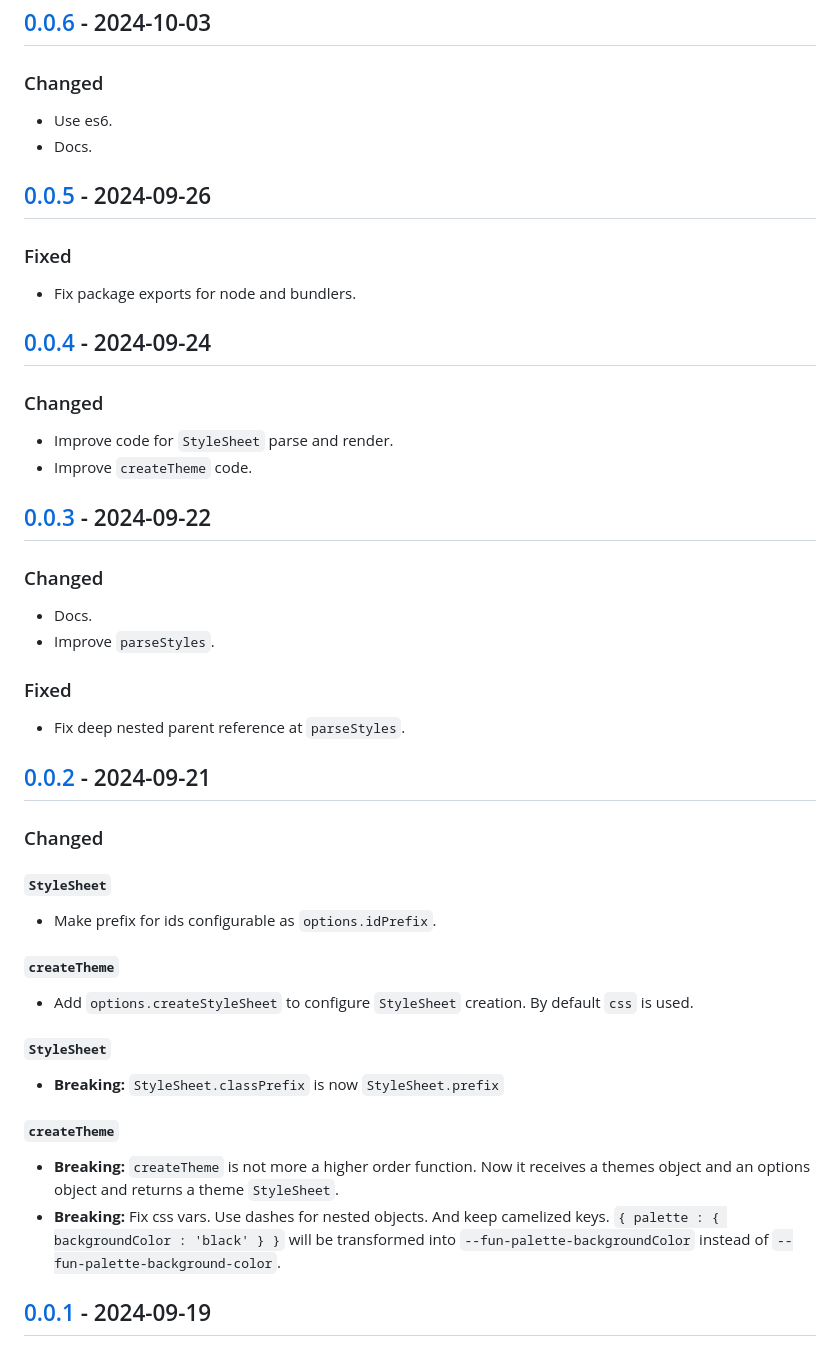
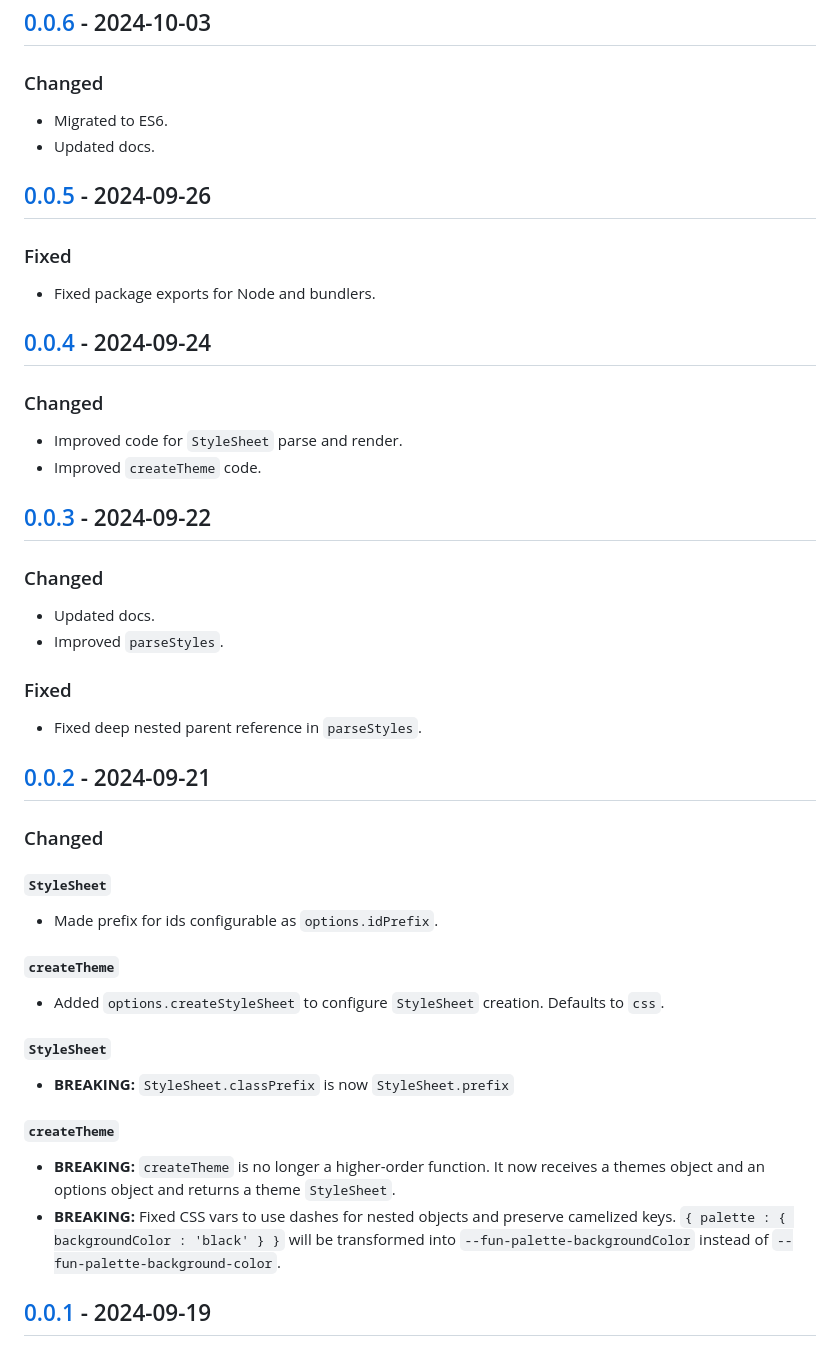
Before and after one commit to 8tentaculos/cssfun, a Markdown page: CHANGELOG.md, the part around one of its changes. Drawn GitHub-style.

Commit message:
Update changelog

```diff
--- a/CHANGELOG.md
+++ b/CHANGELOG.md
@@ -138,46 +138,46 @@ and this project adheres to [Semantic Versioning](https://semver.org/spec/v2.0.0
 
 ### Changed
 
-- Use es6.
-- Docs.
+- Migrated to ES6.
+- Updated docs.
 
 ## [0.0.5] - 2024-09-26
 
 ### Fixed
 
-- Fix package exports for node and bundlers.
+- Fixed package exports for Node and bundlers.
 
 ## [0.0.4] - 2024-09-24
 
 ### Changed
 
-- Improve code for `StyleSheet` parse and render.
-- Improve `createTheme` code.
+- Improved code for `StyleSheet` parse and render.
+- Improved `createTheme` code.
 
 ## [0.0.3] - 2024-09-22
 
 ### Changed
 
-- Docs.
-- Improve `parseStyles`.
+- Updated docs.
+- Improved `parseStyles`.
 
 ### Fixed
 
-- Fix deep nested parent reference at `parseStyles`.
+- Fixed deep nested parent reference in `parseStyles`.
 
 ## [0.0.2] - 2024-09-21
 
 ### Changed
 
 #### `StyleSheet`
-- Make prefix for ids configurable as `options.idPrefix`.
+- Made prefix for ids configurable as `options.idPrefix`.
 #### `createTheme`
-- Add `options.createStyleSheet` to configure `StyleSheet` creation. By default `css` is used.
+- Added `options.createStyleSheet` to configure `StyleSheet` creation. Defaults to `css`.
 #### `StyleSheet`
-- **Breaking:** `StyleSheet.classPrefix` is now `StyleSheet.prefix`
+- **BREAKING:** `StyleSheet.classPrefix` is now `StyleSheet.prefix`
 #### `createTheme`
-- **Breaking:** `createTheme` is not more a higher order function. Now it receives a themes object and an options object and returns a theme `StyleSheet`.
-- **Breaking:** Fix css vars. Use dashes for nested objects. And keep camelized keys. `{ palette : { backgroundColor : 'black' } }` will be transformed into `--fun-palette-backgroundColor` instead of `--fun-palette-background-color`.
+- **BREAKING:** `createTheme` is no longer a higher-order function. It now receives a themes object and an options object and returns a theme `StyleSheet`.
+- **BREAKING:** Fixed CSS vars to use dashes for nested objects and preserve camelized keys. `{ palette : { backgroundColor : 'black' } }` will be transformed into `--fun-palette-backgroundColor` instead of `--fun-palette-background-color`.
 
 ## [0.0.1] - 2024-09-19
 
```
Also changed, not shown: other parts of CHANGELOG.md (+9 -9 lines).
